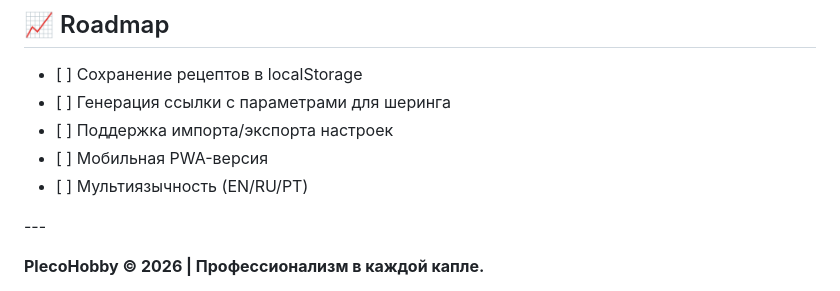
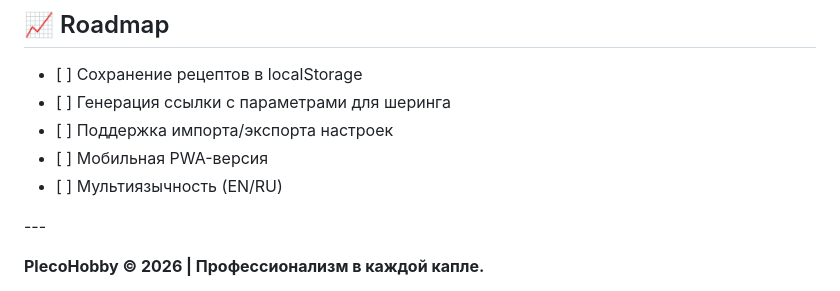
Before and after one commit to plecohobby/AquaCalc, a Markdown page: README.md, the part around the change. GitHub-like rendering.

```diff
--- a/README.md
+++ b/README.md
@@ -149,7 +149,7 @@ This calculator is provided for informational purposes only.
 * \[ ] Генерация ссылки с параметрами для шеринга
 * \[ ] Поддержка импорта/экспорта настроек
 * \[ ] Мобильная PWA-версия
-* \[ ] Мультиязычность (EN/RU/PT)
+* \[ ] Мультиязычность (EN/RU)
 
 \---
 
```
